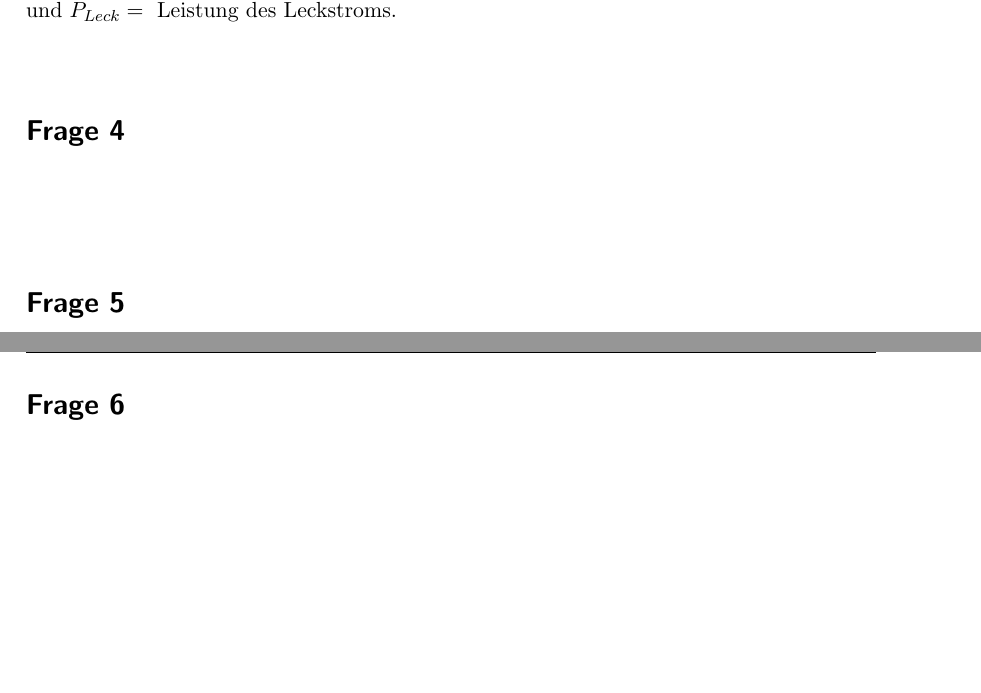
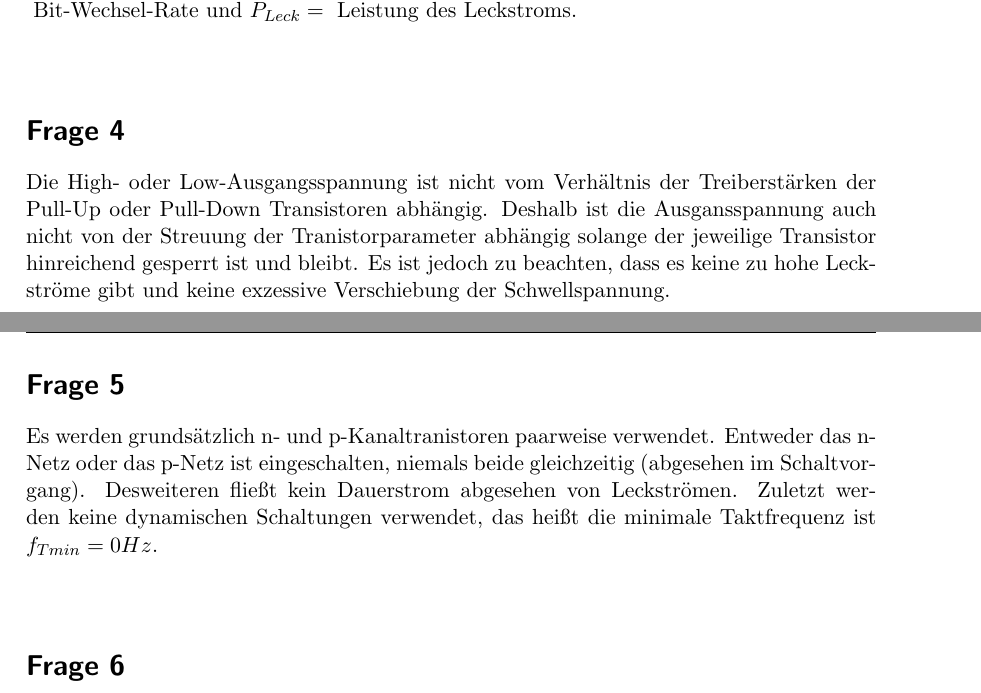
Before and after one commit to pxbn/chip_design, a LaTeX document (chip_design_fragen06.tex): two parts of pages 1 and 2 of 2, joined at a grey line, cut so that both start at the same text, the shorter picture padded with empty space. Compiled offline with pdfLaTeX.

Commit message:
added 4,5

```diff
--- a/chip_design_fragen06.tex
+++ b/chip_design_fragen06.tex
@@ -24,7 +24,7 @@
 \geometry{a4paper,left=3cm, right=3cm, top=3cm, bottom=3cm}
 % Diese Daten müssen pro Blatt angepasst werden:
 \newcommand{\NUMBER}{1}
-\newcommand{\EXERCISES}{18}
+\newcommand{\EXERCISES}{10}
 % Diese Daten müssen einmalig pro Vorlesung angepasst werden:
 \newcommand{\COURSE}{Chip Design}
 %\newcommand{\TUTOR}{Benjamin Coban}
@@ -126,11 +126,11 @@ mit $P = \text{ Verlustleistung}$, $C = \text{ Kapazität}$, $V_{dd} = \text{ Ve
 ~\\
 ~\\
 \section*{Frage 4}
-
+Die High- oder Low-Ausgangsspannung ist nicht vom Verhältnis der Treiberstärken der Pull-Up oder Pull-Down Transistoren abhängig. Deshalb ist die Ausgansspannung auch nicht von der Streuung der Tranistorparameter abhängig solange der jeweilige Transistor hinreichend gesperrt ist und bleibt. Es ist jedoch zu beachten, dass es keine zu hohe Leckströme gibt und keine exzessive Verschiebung der Schwellspannung.
 ~\\
 ~\\
 \section*{Frage 5}
-
+Es werden grundsätzlich n- und p-Kanaltranistoren paarweise verwendet. Entweder das n-Netz oder das p-Netz ist eingeschalten, niemals beide gleichzeitig (abgesehen im Schaltvorgang). Desweiteren fließt kein Dauerstrom abgesehen von Leckströmen. Zuletzt werden keine dynamischen Schaltungen verwendet, das heißt die minimale Taktfrequenz ist $f_{Tmin} = 0 Hz$.
 ~\\
 ~\\
 \section*{Frage 6}
```
Also changed, not shown: chip_design_fragen06.tex (2 more changed lines).
